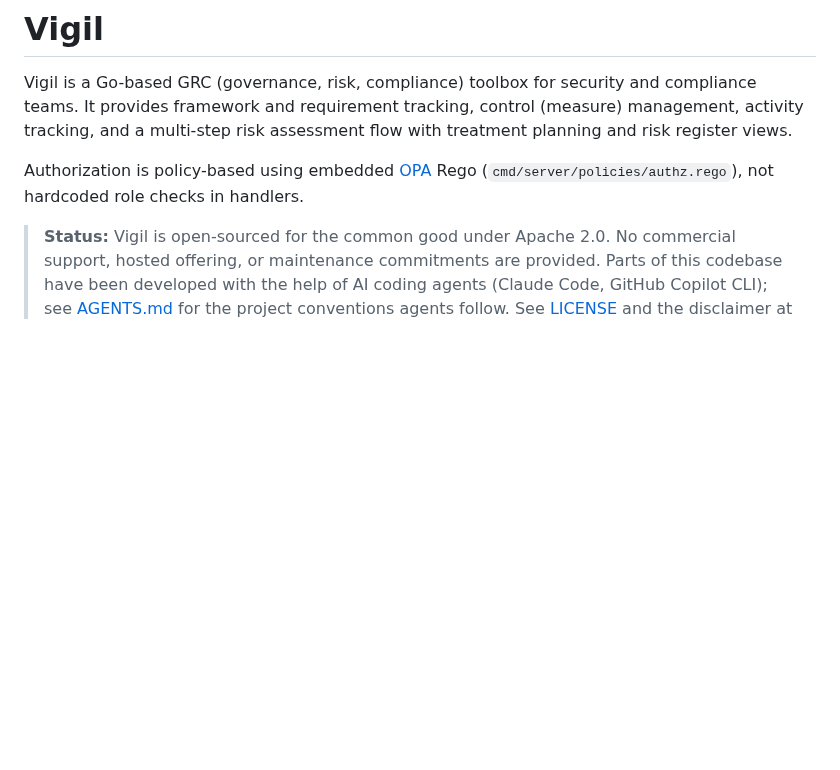
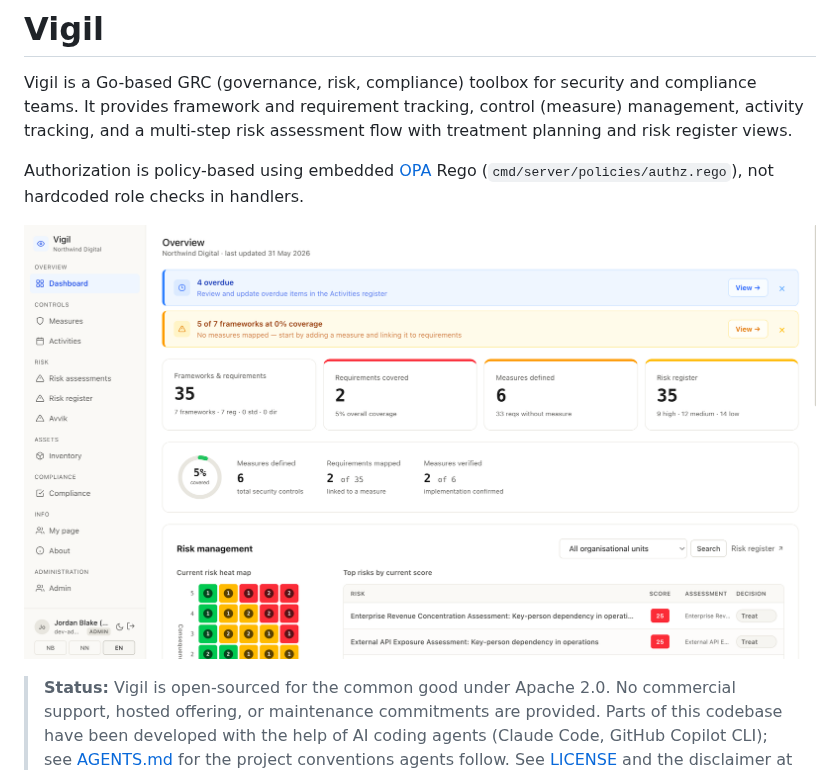
Before and after one commit to 3lbits/vigil, a Markdown page: README.md, the part around the change. GitHub-like rendering; pictures changed too: docs/images/demo.png (added); blank space fills up the shorter version.

Commit message:
Update README with a image with demo data.

```diff
--- a/README.md
+++ b/README.md
@@ -7,6 +7,8 @@ flow with treatment planning and risk register views.
 
 Authorization is policy-based using embedded [OPA](https://www.openpolicyagent.org/)
 Rego (`cmd/server/policies/authz.rego`), not hardcoded role checks in handlers.
+
+![Vigil demo](docs/images/demo.png)
 
 > **Status:** Vigil is open-sourced for the common good under Apache 2.0.
 > No commercial support, hosted offering, or maintenance commitments are
```
